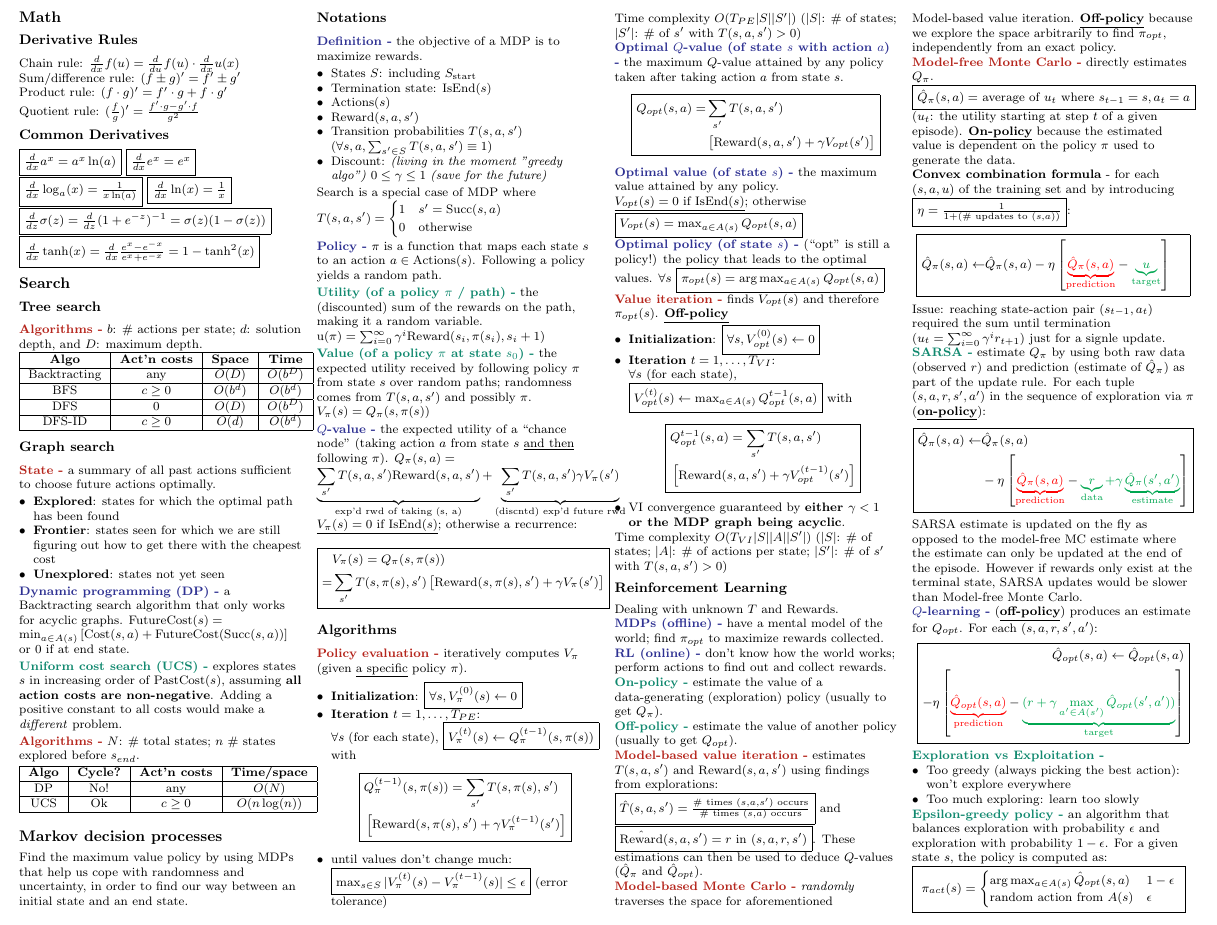
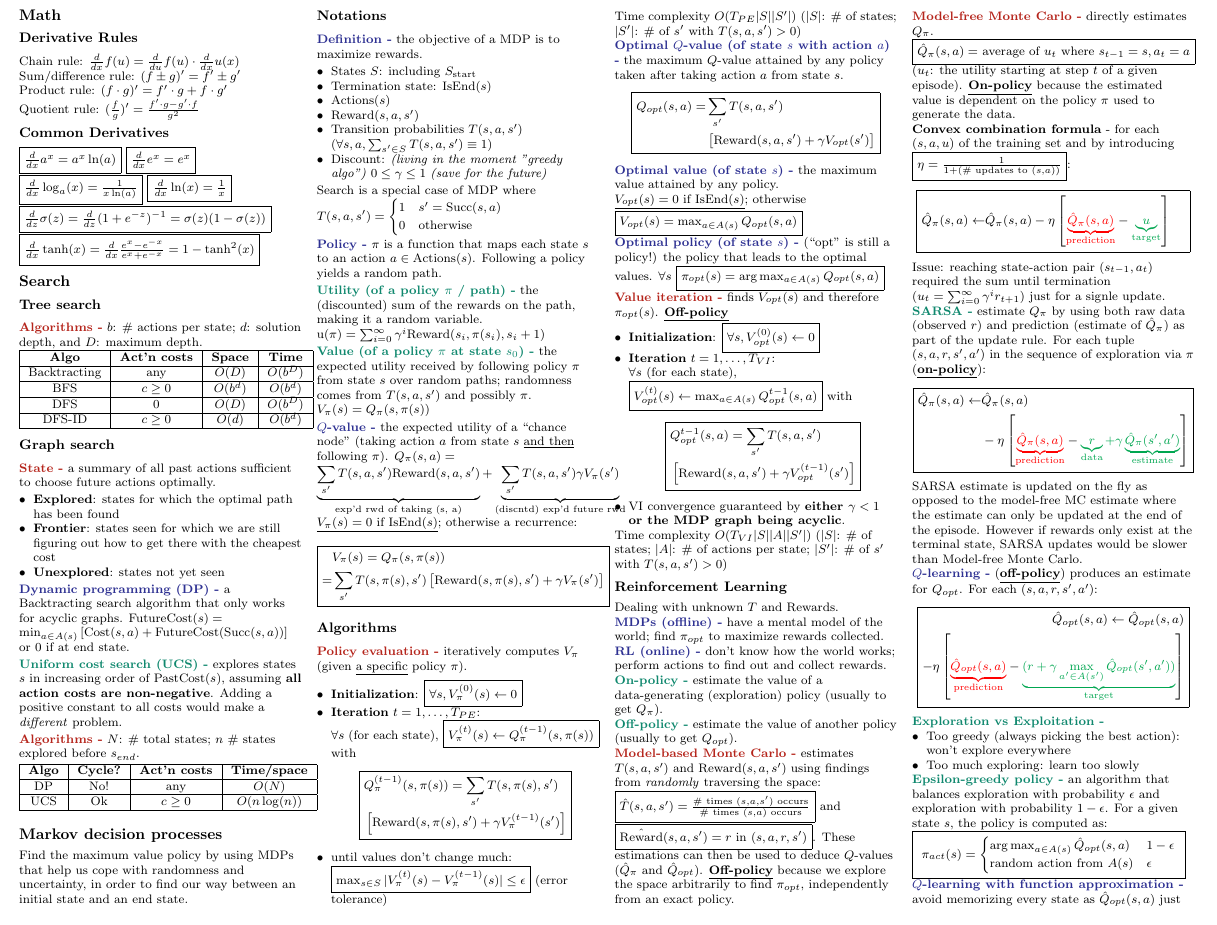
Before and after one commit to junruren/CS-221-Cheatsheets, a LaTeX problem sheet (cs221-exam1.tex, which reads topics/mdp.tex): part of page 1 of 2, cut so that both start at the same text. Compiled offline with pdfLaTeX.

Commit message:
Combine Model-based VI into MC as they are usually discussed together

```diff
--- a/topics/mdp.tex
+++ b/topics/mdp.tex
@@ -119,16 +119,13 @@ policy (usually to get $Q_{\pi}$).\\
 \Green{Off-policy} estimate the value of another policy (usually to get
 $Q_{opt}$).
 
-\Red{Model-based value iteration} estimates $T(s,a,s')$ and
-$\text{Reward}(s,a,s')$ using findings from explorations:
+\Red{Model-based Monte Carlo} estimates $T(s,a,s')$ and $\text{Reward}(s,a,s')$
+using findings from \emph{randomly} traversing the space:
 \fbox{$\hat{T}(s,a,s') = \frac{\text{\# times }(s,a,s')\text{ occurs}}{\text{\# times }(s,a)\text{ occurs}}$}
 and \fbox{$\hat{\text{Reward}}(s,a,s') = r \text{ in } (s,a,r,s')$}.
 These estimations can then be used to deduce $Q$-values ($\hat{Q}_\pi$ and $\hat{Q}_{opt}$).
-
-\Red{Model-based Monte Carlo} \emph{randomly} traverses the space for
-aforementioned Model-based value iteration. \textbf{\underline{Off-policy}}
-because we explore the space arbitrarily to find $\pi_{opt}$, independently from
-an exact policy.
+\textbf{\underline{Off-policy}} because we explore the space arbitrarily to find
+$\pi_{opt}$, independently from an exact policy.
 
 \Red{Model-free Monte Carlo} directly estimates $Q_\pi$.
 \fbox{$\hat{Q}_\pi(s,a) =$ average of $u_t$ where $s_{t-1} = s, a_t = a$}
```
Also changed, not shown: cs221-exam1.pdf.
